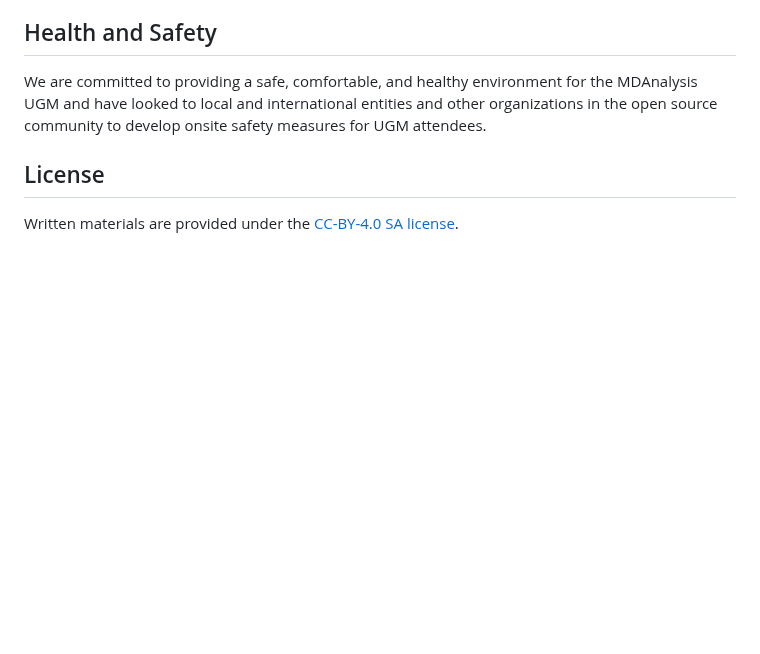
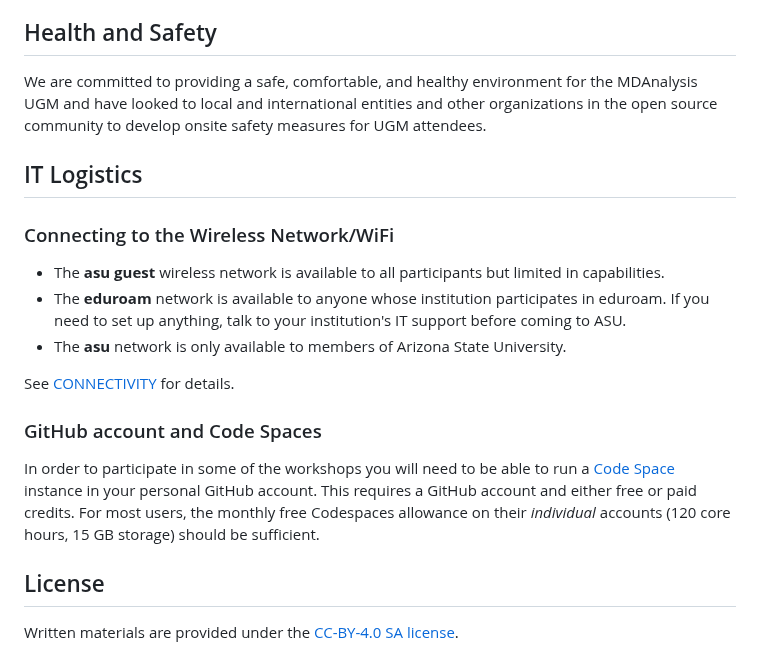
Before and after one commit to MDAnalysis/UGM2025, a Markdown page: README.md, the part around the change. Drawn GitHub-style; blank space fills up the shorter version.

Commit message:
IT logistics added
- network connectivity
- need for GH account/Codespaces

```diff
--- a/README.md
+++ b/README.md
@@ -40,6 +40,24 @@ See the [Full Schedule](SCHEDULE.pdf) for details.
 
 ## Health and Safety
 We are committed to providing a safe, comfortable, and healthy environment for the MDAnalysis UGM and have looked to local and international entities and other organizations in the open source community to develop onsite safety measures for UGM attendees.
+
+
+## IT Logistics
+
+### Connecting to the Wireless Network/WiFi
+
+* The **asu guest** wireless network is available to all participants but limited in capabilities.
+* The **eduroam** network is available to anyone whose institution participates in eduroam. If you need to set up anything, talk to your institution's IT support before coming to ASU.
+* The **asu** network is only available to members of Arizona State University.
+
+See [CONNECTIVITY](CONNECTIVITY.md) for details.
+
+
+### GitHub account and Code Spaces
+
+In order to participate in some of the workshops you will need to be able to run a [Code Space](https://github.com/features/codespaces) instance in your personal GitHub account. This requires a GitHub account and either free or paid credits. For most users, the monthly free Codespaces allowance on their *individual* accounts (120 core hours, 15 GB storage) should be sufficient.
+
+
 
 ## License
 Written materials are provided under the [CC-BY-4.0 SA license](LICENSE.md).
```
Also changed, not shown: CONNECTIVITY.md (added, +34 -0 lines).
